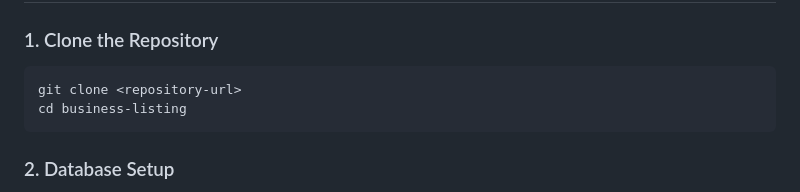
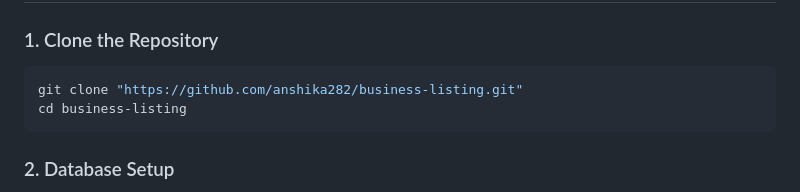
Before and after one commit to anshika282/business-listing, a Markdown page: README.md, the part around the change. Drawn GitHub-style.

````diff
--- a/README.md
+++ b/README.md
@@ -25,7 +25,7 @@ A web-based application for managing business listings with customer ratings and
 ### 1. Clone the Repository
 
 ```bash
-git clone <repository-url>
+git clone "https://github.com/anshika282/business-listing.git"
 cd business-listing
 ```
 
````
